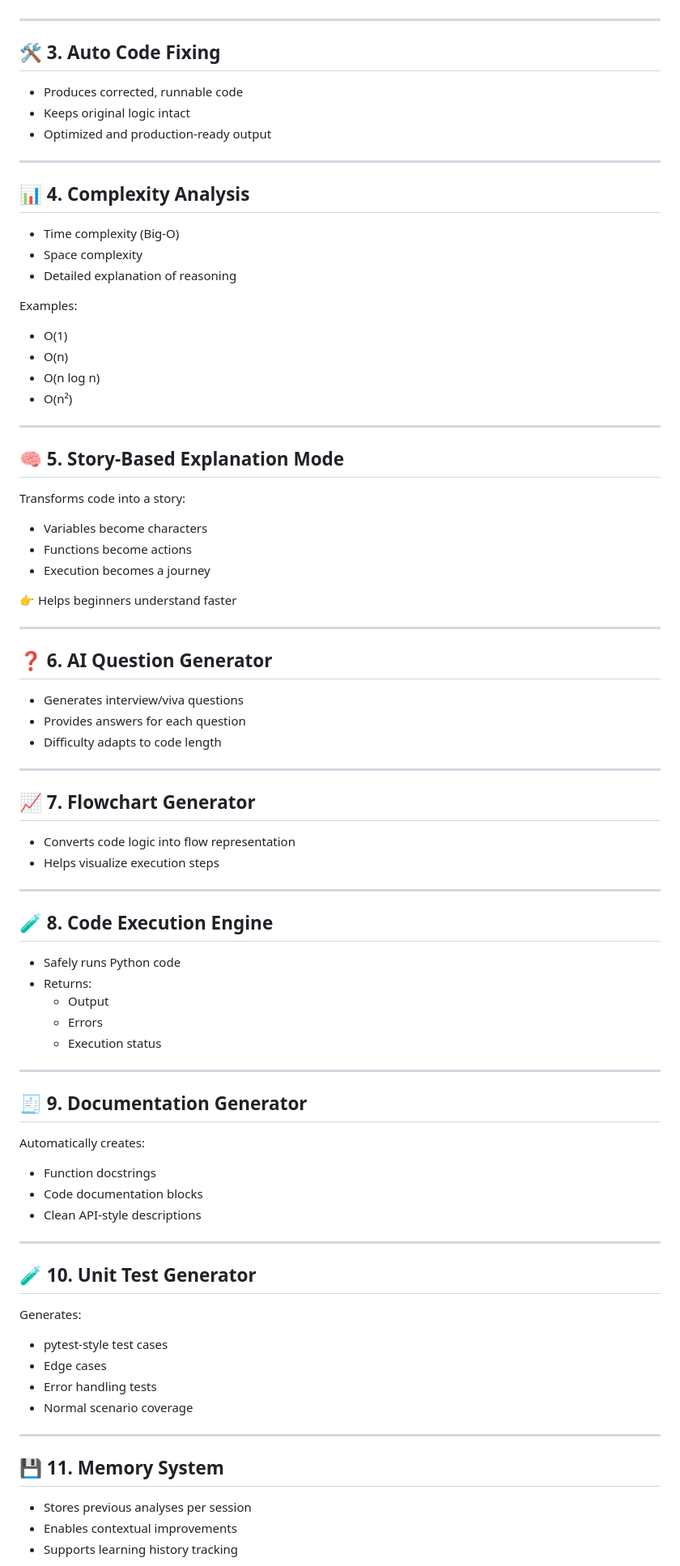
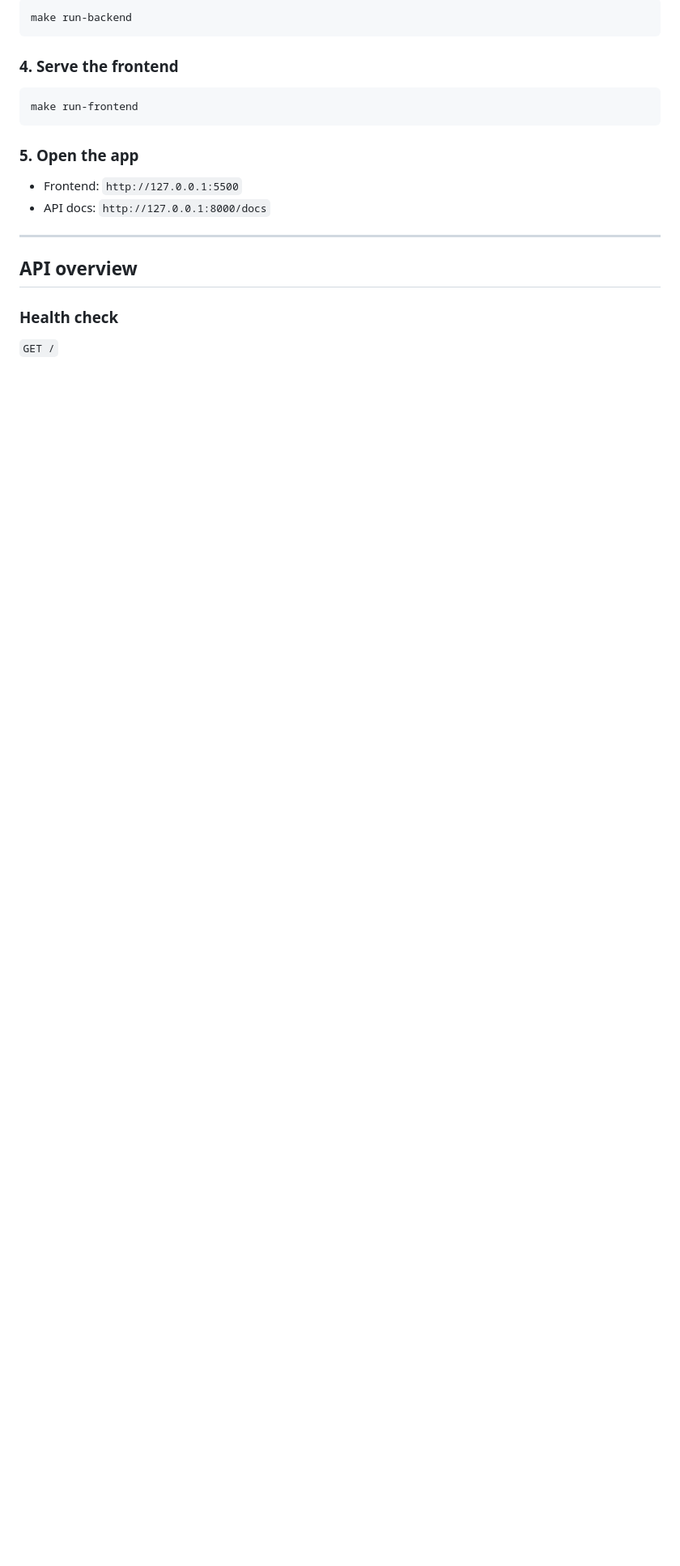
Before and after one commit to SeyedRumaiz/Narracode-AI, a Markdown page: README.md, the part around one of its changes. Shown at 81% size. GitHub-like rendering; blank space fills up the shorter version.

````diff
--- a/README.md
+++ b/README.md
@@ -44,77 +92,23 @@ Each bug includes:
+```bash
+make run-backend
+```
+
+### 4. Serve the frontend
+
+```bash
+make run-frontend
+```
+
+### 5. Open the app
+
+- Frontend: `http://127.0.0.1:5500`
+- API docs: `http://127.0.0.1:8000/docs`
 
 ---
 
-## 🛠 3. Auto Code Fixing
-- Produces corrected, runnable code
-- Keeps original logic intact
-- Optimized and production-ready output
+## API overview
 
----
+### Health check
 
-## 📊 4. Complexity Analysis
-- Time complexity (Big-O)
-- Space complexity
-- Detailed explanation of reasoning
+`GET /`
 
-Examples:
-- O(1)
-- O(n)
-- O(n log n)
-- O(n²)
-
----
-
-## 🧠 5. Story-Based Explanation Mode
-Transforms code into a story:
-- Variables become characters
-- Functions become actions
-- Execution becomes a journey
-
-👉 Helps beginners understand faster
-
----
-
-## ❓ 6. AI Question Generator
-- Generates interview/viva questions
-- Provides answers for each question
-- Difficulty adapts to code length
-
----
-
-## 📈 7. Flowchart Generator
-- Converts code logic into flow representation
-- Helps visualize execution steps
-
----
-
-## 🧪 8. Code Execution Engine
-- Safely runs Python code
-- Returns:
-  - Output
-  - Errors
-  - Execution status
-
----
-
-## 🧾 9. Documentation Generator
-Automatically creates:
-- Function docstrings
-- Code documentation blocks
-- Clean API-style descriptions
-
----
-
-## 🧪 10. Unit Test Generator
-Generates:
-- pytest-style test cases
-- Edge cases
-- Error handling tests
-- Normal scenario coverage
-
----
-
-## 💾 11. Memory System
-- Stores previous analyses per session
-- Enables contextual improvements
-- Supports learning history tracking
-
````
Also changed, not shown: other parts of README.md (+127 -117 lines).
